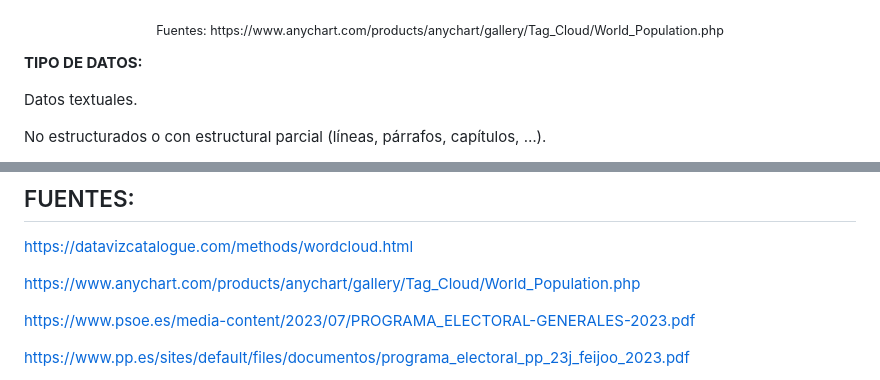
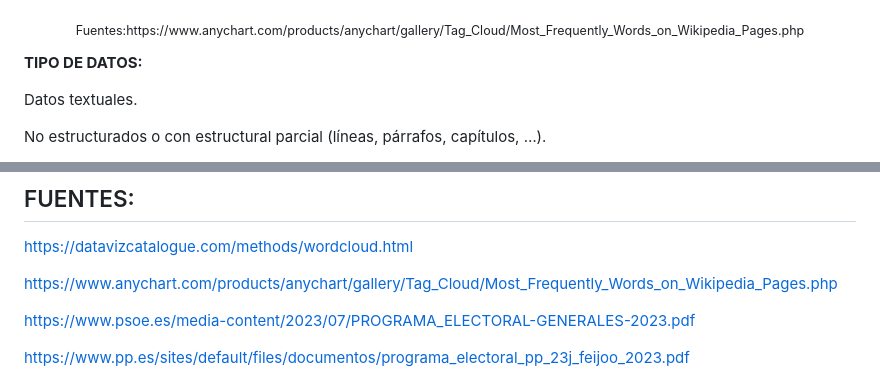
Before and after one commit to JCAMLUG/PEC2_VD, a Markdown page: README.md, 2 parts joined by grey strips. Drawn GitHub-style.

```diff
--- a/README.md
+++ b/README.md
@@ -29,7 +29,7 @@ Son etiquetas dispuestas en espacios, variando el tamaño, color y la posición
 </p>
 
 <p align="center">
-  <sub>Fuentes: https://www.anychart.com/products/anychart/gallery/Tag_Cloud/World_Population.php
+  <sub>Fuentes:https://www.anychart.com/products/anychart/gallery/Tag_Cloud/Most_Frequently_Words_on_Wikipedia_Pages.php
 </p>
 
 **TIPO DE DATOS:**
@@ -211,7 +211,7 @@ Permite observar como varia la población en cada comunidad, lo que ayuda a iden
 
 https://datavizcatalogue.com/methods/wordcloud.html
 
-https://www.anychart.com/products/anychart/gallery/Tag_Cloud/World_Population.php
+https://www.anychart.com/products/anychart/gallery/Tag_Cloud/Most_Frequently_Words_on_Wikipedia_Pages.php
 
 https://www.psoe.es/media-content/2023/07/PROGRAMA_ELECTORAL-GENERALES-2023.pdf
 
```
